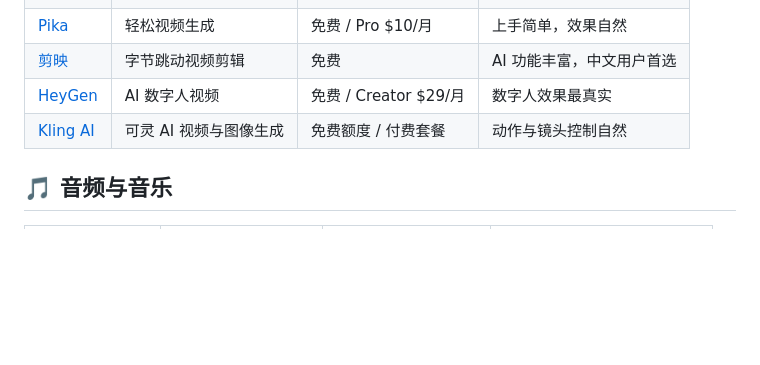
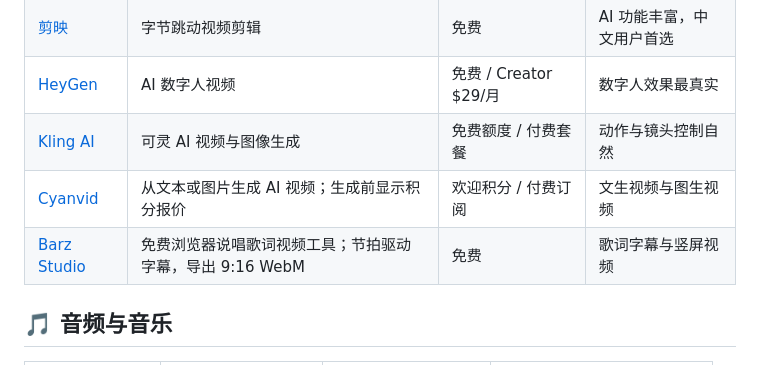
Before and after one commit to yuanlaiai/awesome-ai-tools, a Markdown page: README.md, the part around the change. GitHub-like rendering; blank space fills up the shorter version.

Commit message:
Add Cyanvid and Barz Studio

```diff
--- a/README.md
+++ b/README.md
@@ -84,6 +84,8 @@
 | [剪映](https://jianying.com) | 字节跳动视频剪辑 | 免费 | AI 功能丰富，中文用户首选 |
 | [HeyGen](https://www.heygen.com) | AI 数字人视频 | 免费 / Creator $29/月 | 数字人效果最真实 |
 | [Kling AI](https://klingai.com) | 可灵 AI 视频与图像生成 | 免费额度 / 付费套餐 | 动作与镜头控制自然 |
+| [Cyanvid](https://cyanvid.com/?utm_source=yuanlaiai-awesome-ai-tools&utm_medium=directory&utm_campaign=backlinks) | 从文本或图片生成 AI 视频；生成前显示积分报价 | 欢迎积分 / 付费订阅 | 文生视频与图生视频 |
+| [Barz Studio](https://barzvideo.com/?utm_source=yuanlaiai-awesome-ai-tools&utm_medium=directory&utm_campaign=backlinks) | 免费浏览器说唱歌词视频工具；节拍驱动字幕，导出 9:16 WebM | 免费 | 歌词字幕与竖屏视频 |
 
 ## 🎵 音频与音乐
 
```
